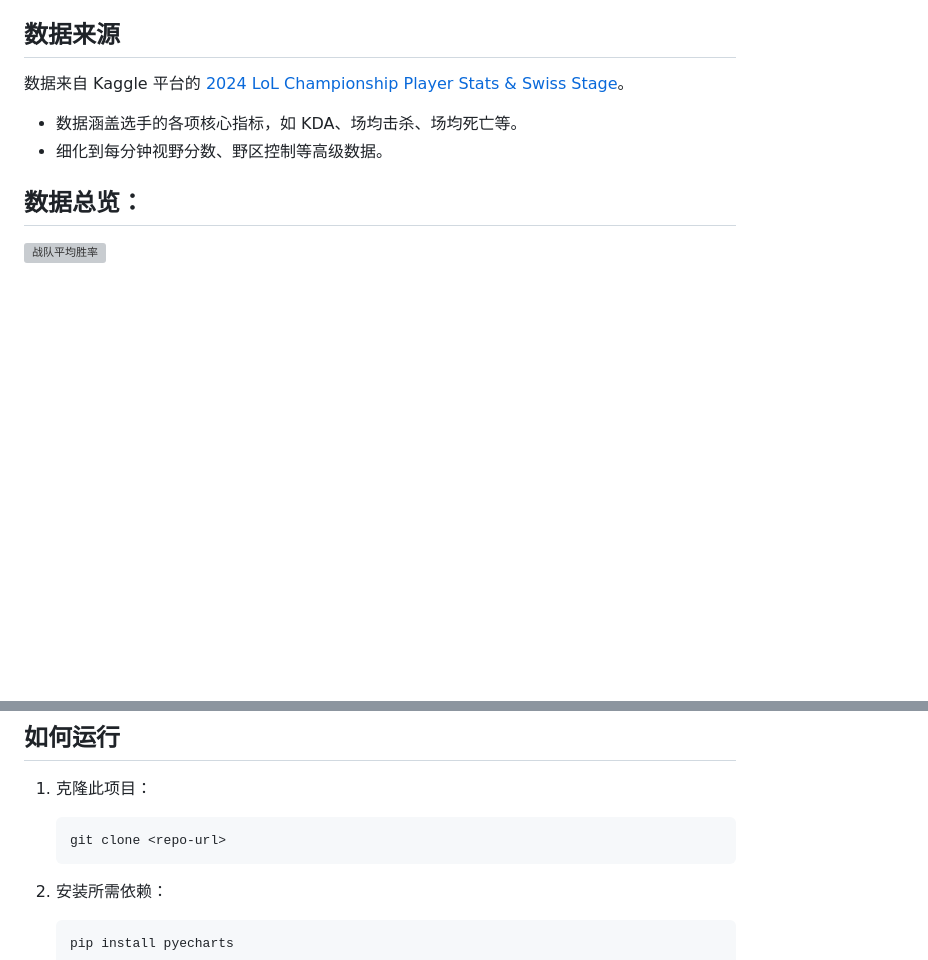
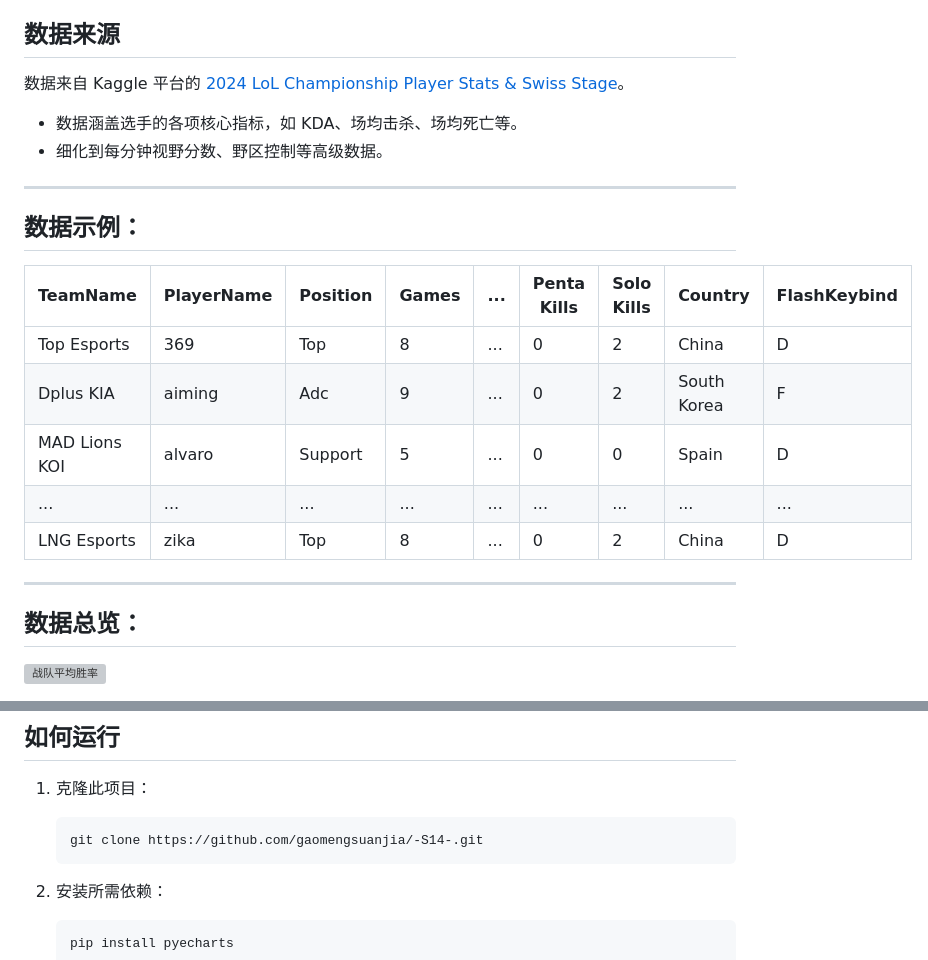
Before and after one commit to gaomengsuanjia/-S14-, a Markdown page: README.md, 2 parts joined by grey strips. GitHub-like rendering; blank space fills up the shorter version; grey boxes are pictures that could not be loaded.

````diff
--- a/README.md
+++ b/README.md
@@ -17,6 +17,16 @@
 - 数据涵盖选手的各项核心指标，如 KDA、场均击杀、场均死亡等。
 - 细化到每分钟视野分数、野区控制等高级数据。
 
+***
+## 数据示例：
+| TeamName | PlayerName | Position | Games | ...  | Penta Kills | Solo Kills | Country | FlashKeybind |
+| -------- | ---------- | -------- | ----- | ---- | ----------- | ---------- | ------- | ------------ |
+|Top Esports|369|Top|8|...|0|2|China|D|
+|Dplus KIA|aiming|Adc| 9     |...|0|2|South Korea|F|
+|MAD Lions KOI|alvaro|Support|5|...|0|0|Spain|D|
+|...|...|...|...|...|...|...|...|...|
+|LNG Esports|zika|Top|8|...|0|2|China|D|
+***
 ## 数据总览：
 
 ![战队平均胜率](https://github.com/user-attachments/assets/6a78d114-5b25-4b94-8705-5a95f13a1f4a)
@@ -90,7 +100,7 @@
 1. 克隆此项目：
 
    ```git
-   git clone <repo-url>
+   git clone https://github.com/gaomengsuanjia/-S14-.git
    ```
 
 2. 安装所需依赖：
````
